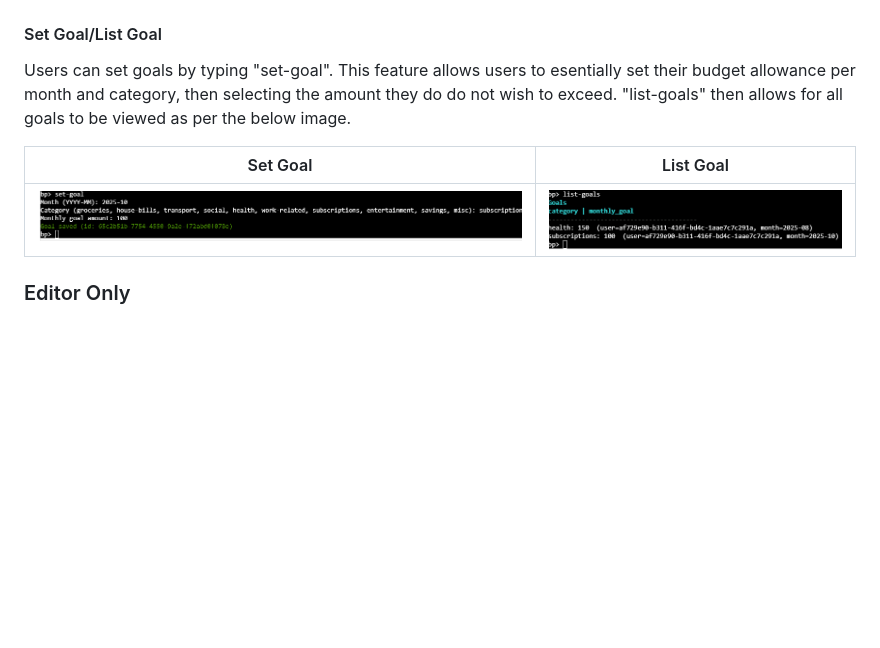
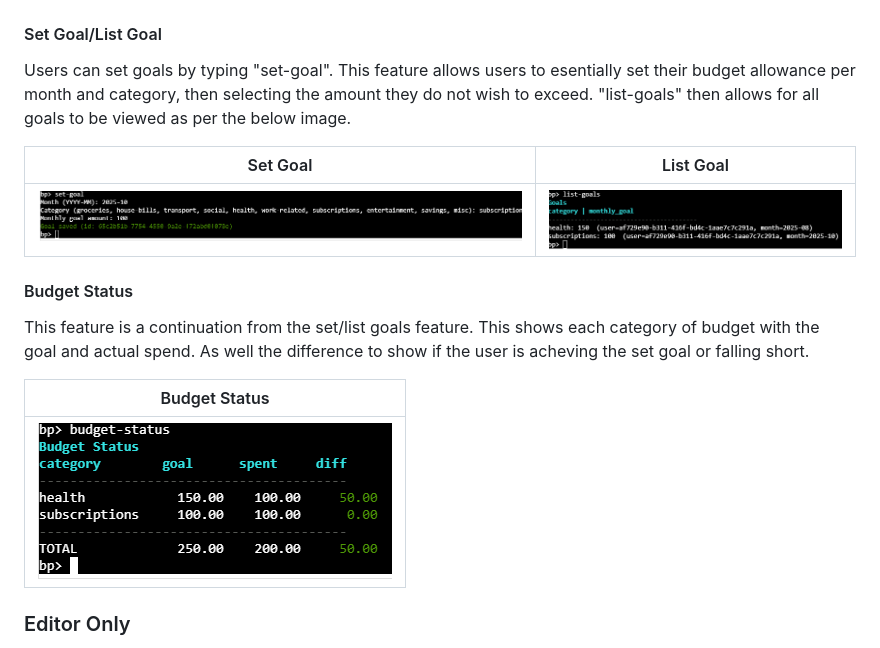
Before and after one commit to moranjohn-95/budget-planner, a Markdown page: README.md, the part around the change. Drawn GitHub-style; pictures changed too: assets/images/screenshots/budget-status.png (added); blank space fills up the shorter version.

Commit message:
Add budget-status feature to readme.file

```diff
--- a/README.md
+++ b/README.md
@@ -93,11 +93,19 @@ A user can enter "sum-month" to see total spending for a specific month as seen
 | ![Sum Month](assets/images/screenshots/sum-month.png) | ![Summary](assets/images/screenshots/summary.png) |
 
 #### Set Goal/List Goal
-Users can set goals by typing "set-goal". This feature allows users to esentially set their budget allowance per month and category, then selecting the amount they do do not wish to exceed. "list-goals" then allows for all goals to be viewed as per the below image.
+Users can set goals by typing "set-goal". This feature allows users to esentially set their budget allowance per month and category, then selecting the amount they do not wish to exceed. "list-goals" then allows for all goals to be viewed as per the below image.
 
 | Set Goal | List Goal |
 |---|---|
 | ![Set Goal](assets/images/screenshots/set-goal.png) | ![List Goal](assets/images/screenshots/list-goals.png) |
+
+#### Budget Status
+This feature is a continuation from the set/list goals feature. This shows each category of budget with the goal and actual spend. As well the difference to show if the user is acheving the set goal or falling short.
+
+| Budget Status |
+|---|
+| ![Budget Status](assets/images/screenshots/budget-status.png) |
+
 
 ### Editor Only
 
```
